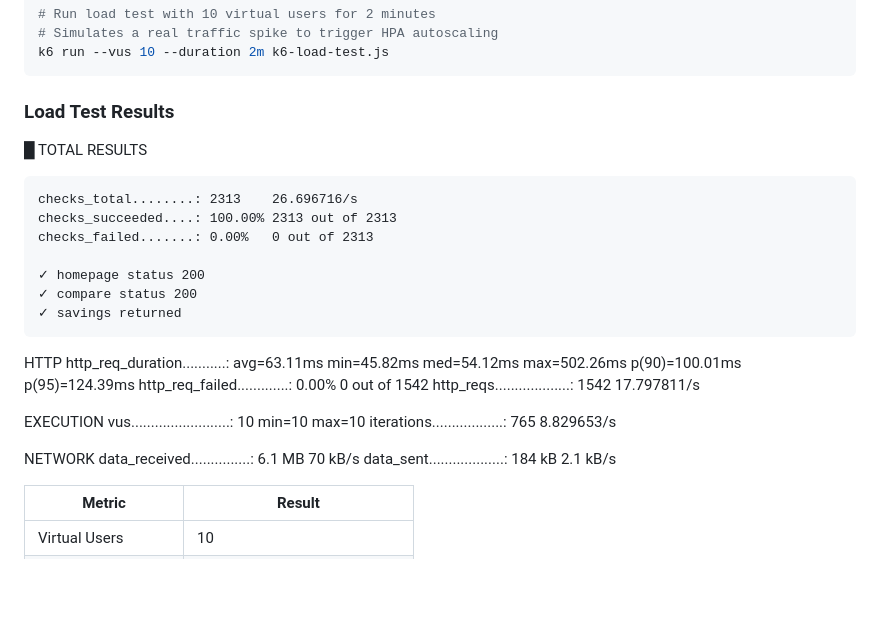
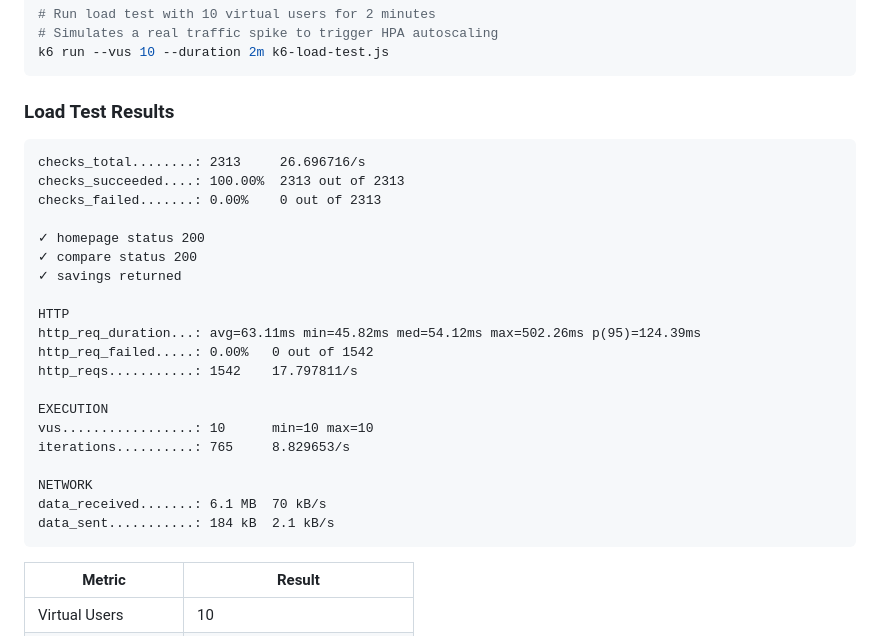
Before and after one commit to Poojamandava-DO/cloudcompare, a Markdown page: README.md, the part around the change. Drawn GitHub-style; blank space fills up the shorter version.

Commit message:
Add k6 output to README

````diff
--- a/README.md
+++ b/README.md
@@ -187,29 +187,28 @@ k6 run --vus 10 --duration 2m k6-load-test.js
 
 ### Load Test Results
 
+```
+checks_total........: 2313     26.696716/s
+checks_succeeded....: 100.00%  2313 out of 2313
+checks_failed.......: 0.00%    0 out of 2313
 
-█ TOTAL RESULTS
-
-    checks_total........: 2313    26.696716/s
-    checks_succeeded....: 100.00% 2313 out of 2313
-    checks_failed.......: 0.00%   0 out of 2313
-
-    ✓ homepage status 200
-    ✓ compare status 200
-    ✓ savings returned
+✓ homepage status 200
+✓ compare status 200
+✓ savings returned
 
 HTTP
-    http_req_duration...........: avg=63.11ms  min=45.82ms  med=54.12ms  max=502.26ms  p(90)=100.01ms  p(95)=124.39ms
-    http_req_failed.............: 0.00%  0 out of 1542
-    http_reqs...................: 1542   17.797811/s
+http_req_duration...: avg=63.11ms min=45.82ms med=54.12ms max=502.26ms p(95)=124.39ms
+http_req_failed.....: 0.00%   0 out of 1542
+http_reqs...........: 1542    17.797811/s
 
 EXECUTION
-    vus.........................: 10     min=10  max=10
-    iterations..................: 765    8.829653/s
+vus.................: 10      min=10 max=10
+iterations..........: 765     8.829653/s
 
 NETWORK
-    data_received...............: 6.1 MB  70 kB/s
-    data_sent...................: 184 kB  2.1 kB/s
+data_received.......: 6.1 MB  70 kB/s
+data_sent...........: 184 kB  2.1 kB/s
+```
 
 
 | Metric | Result |
````
